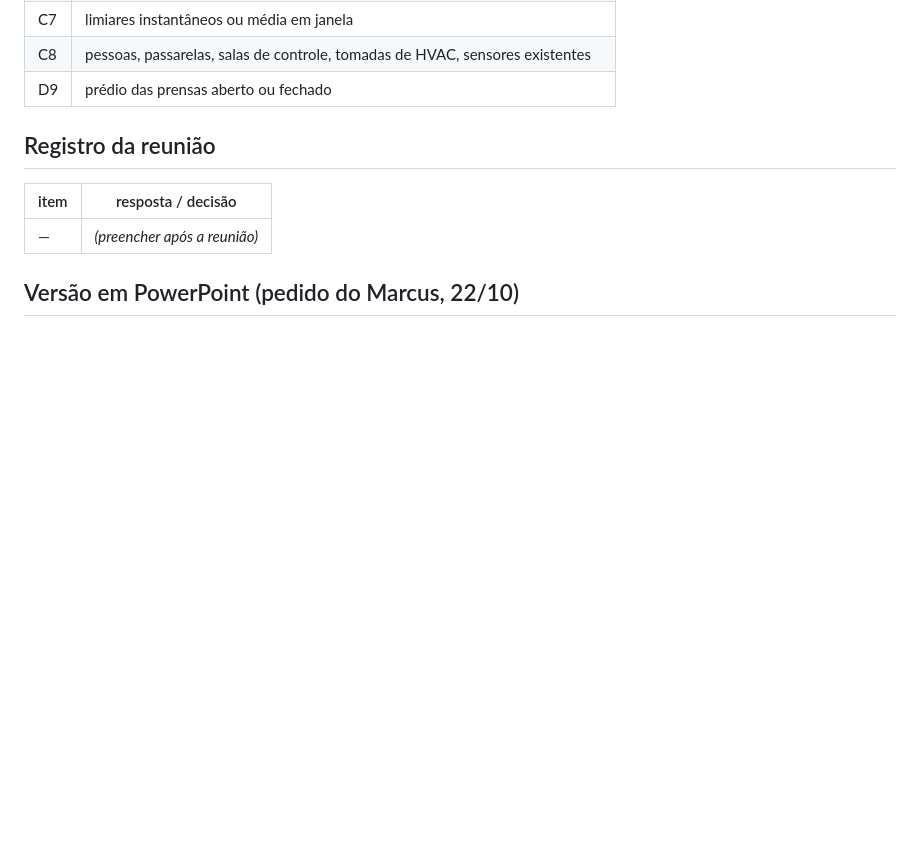
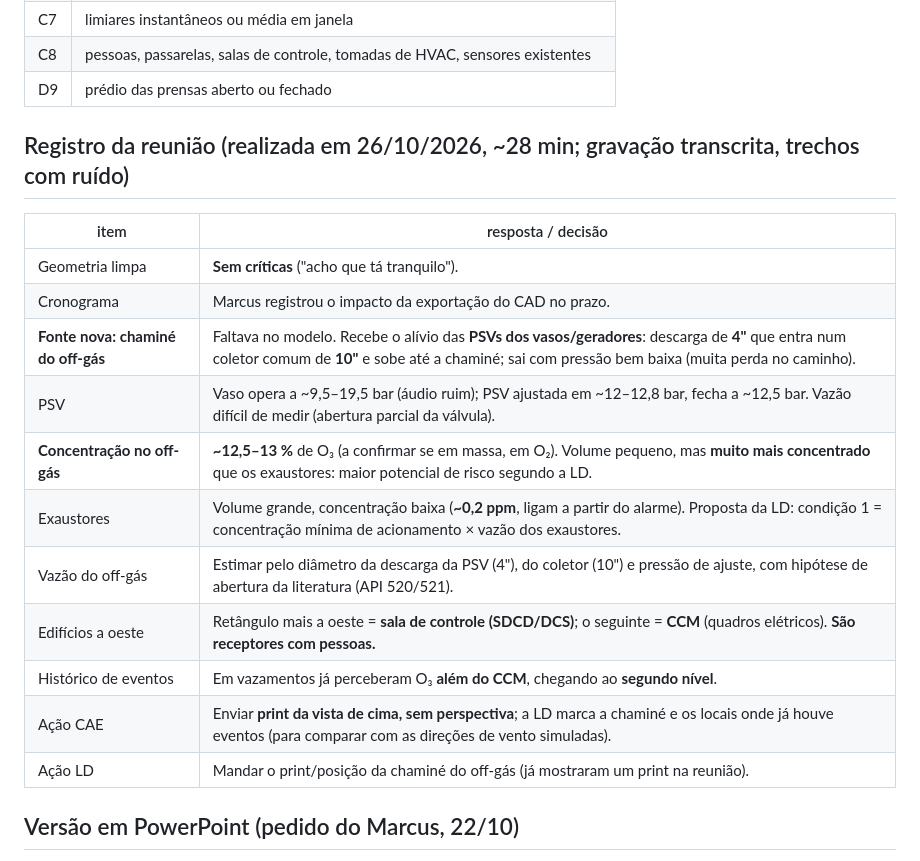
Before and after one commit to GabrielRozo123/Programacao, a Markdown page: ld_celulose_dispersao_o3/09_reuniao_andamento_22-10.md, the part around the change. GitHub-like rendering; blank space fills up the shorter version.

Commit message:
LD O3: registro da reuniao de 26/10 (chamine do off-gas como nova fonte, SDCD/CCM como receptores)
Co-Authored-By: Claude Opus 5.5 <noreply@anthropic.com>
Claude-Session: https://claude.ai/code/session_0144GG7dJhKbZ5sWAH3QTbQX

```diff
--- a/ld_celulose_dispersao_o3/09_reuniao_andamento_22-10.md
+++ b/ld_celulose_dispersao_o3/09_reuniao_andamento_22-10.md
@@ -28,10 +28,21 @@
 | C8 | pessoas, passarelas, salas de controle, tomadas de HVAC, sensores existentes |
 | D9 | prédio das prensas aberto ou fechado |
 
-## Registro da reunião
+## Registro da reunião (realizada em 26/10/2026, ~28 min; gravação transcrita, trechos com ruído)
 | item | resposta / decisão |
 |---|---|
-| — | *(preencher após a reunião)* |
+| Geometria limpa | **Sem críticas** ("acho que tá tranquilo"). |
+| Cronograma | Marcus registrou o impacto da exportação do CAD no prazo. |
+| **Fonte nova: chaminé do off-gás** | Faltava no modelo. Recebe o alívio das **PSVs dos vasos/geradores**: descarga de **4"** que entra num coletor comum de **10"** e sobe até a chaminé; sai com pressão bem baixa (muita perda no caminho). |
+| PSV | Vaso opera a ~9,5–19,5 bar (áudio ruim); PSV ajustada em ~12–12,8 bar, fecha a ~12,5 bar. Vazão difícil de medir (abertura parcial da válvula). |
+| **Concentração no off-gás** | **~12,5–13 %** de O₃ (a confirmar se em massa, em O₂). Volume pequeno, mas **muito mais concentrado** que os exaustores: maior potencial de risco segundo a LD. |
+| Exaustores | Volume grande, concentração baixa (**~0,2 ppm**, ligam a partir do alarme). Proposta da LD: condição 1 = concentração mínima de acionamento × vazão dos exaustores. |
+| Vazão do off-gás | Estimar pelo diâmetro da descarga da PSV (4"), do coletor (10") e pressão de ajuste, com hipótese de abertura da literatura (API 520/521). |
+| Edifícios a oeste | Retângulo mais a oeste = **sala de controle (SDCD/DCS)**; o seguinte = **CCM** (quadros elétricos). **São receptores com pessoas.** |
+| Histórico de eventos | Em vazamentos já perceberam O₃ **além do CCM**, chegando ao **segundo nível**. |
+| Ação CAE | Enviar **print da vista de cima, sem perspectiva**; a LD marca a chaminé e os locais onde já houve eventos (para comparar com as direções de vento simuladas). |
+| Ação LD | Mandar o print/posição da chaminé do off-gás (já mostraram um print na reunião). |
+
 
 ## Versão em PowerPoint (pedido do Marcus, 22/10)
 `_privado/relatorio_22-10/LD_O3_andamento_22-10.pptx` (13 slides, modelo CAE): capa, andamento, limpeza (comparação,
```
Also changed, not shown: ld_celulose_dispersao_o3/03_pendencias_e_perguntas.md (+7 -1 lines).
